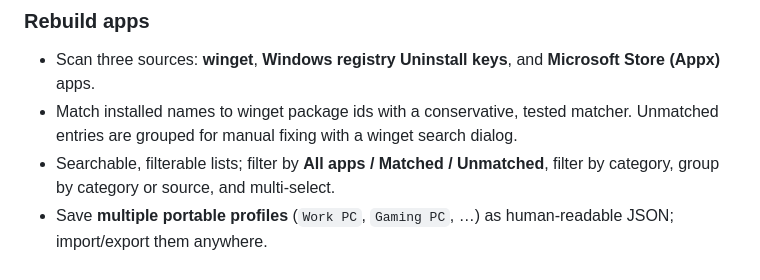
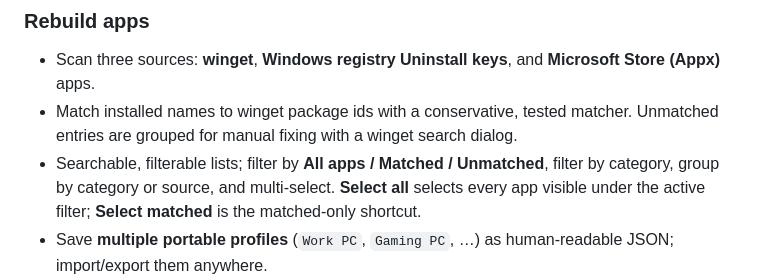
Before and after one commit to IAM-GROOT1/ctrlz, a Markdown page: README.md, the part around one of its changes. Drawn GitHub-style.

Commit message:
Add filter-aware Select all to scan page

```diff
--- a/README.md
+++ b/README.md
@@ -42,7 +42,8 @@ emoji icons.
 - Match installed names to winget package ids with a conservative, tested matcher.
   Unmatched entries are grouped for manual fixing with a winget search dialog.
 - Searchable, filterable lists; filter by **All apps / Matched / Unmatched**, filter by category,
-  group by category or source, and multi-select.
+  group by category or source, and multi-select. **Select all** selects every app visible under the
+  active filter; **Select matched** is the matched-only shortcut.
 - Save **multiple portable profiles** (`Work PC`, `Gaming PC`, …) as human-readable JSON;
   import/export them anywhere.
 - Add apps winget does not carry:
```
Also changed, not shown: other parts of README.md (+6 -6 lines), docs/screenshots/scan.png, 11 other files.
